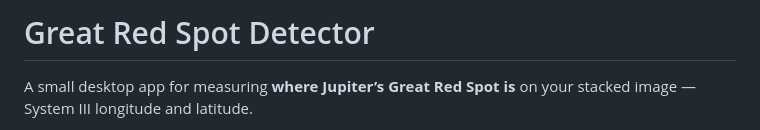
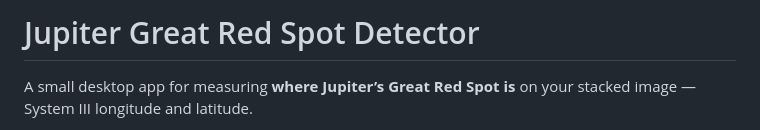
Before and after one commit to haydenCoder/great-red-spot-detector, a Markdown page: README.md, the part around the change. Drawn GitHub-style.

```diff
--- a/README.md
+++ b/README.md
@@ -1,4 +1,4 @@
-# Great Red Spot Detector
+# Jupiter Great Red Spot Detector
 
 A small desktop app for measuring **where Jupiter’s Great Red Spot is** on your stacked image — System III longitude and latitude.
 
```
